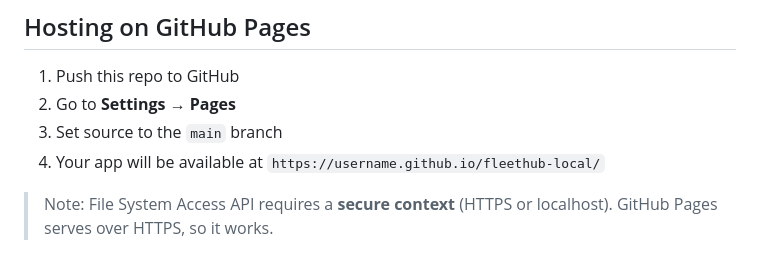
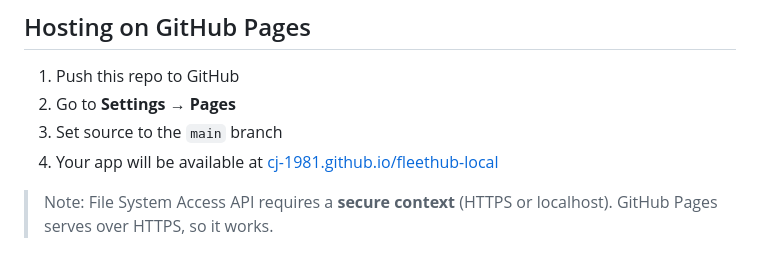
Before and after one commit to CJ-1981/fleethub-local, a Markdown page: README.md, the part around one of its changes. Drawn GitHub-style.

Commit message:
docs: add GitHub Pages live demo link to README

```diff
--- a/README.md
+++ b/README.md
@@ -177,7 +179,7 @@ FleetHub can import data from the legacy JSON format for seamless migration. The
 1. Push this repo to GitHub
 2. Go to **Settings → Pages**
 3. Set source to the `main` branch
-4. Your app will be available at `https://username.github.io/fleethub-local/`
+4. Your app will be available at [cj-1981.github.io/fleethub-local](https://cj-1981.github.io/fleethub-local/)
 
 > Note: File System Access API requires a **secure context** (HTTPS or localhost). GitHub Pages serves over HTTPS, so it works.
 
```
Also changed, not shown: other parts of README.md (+2 -0 lines).
